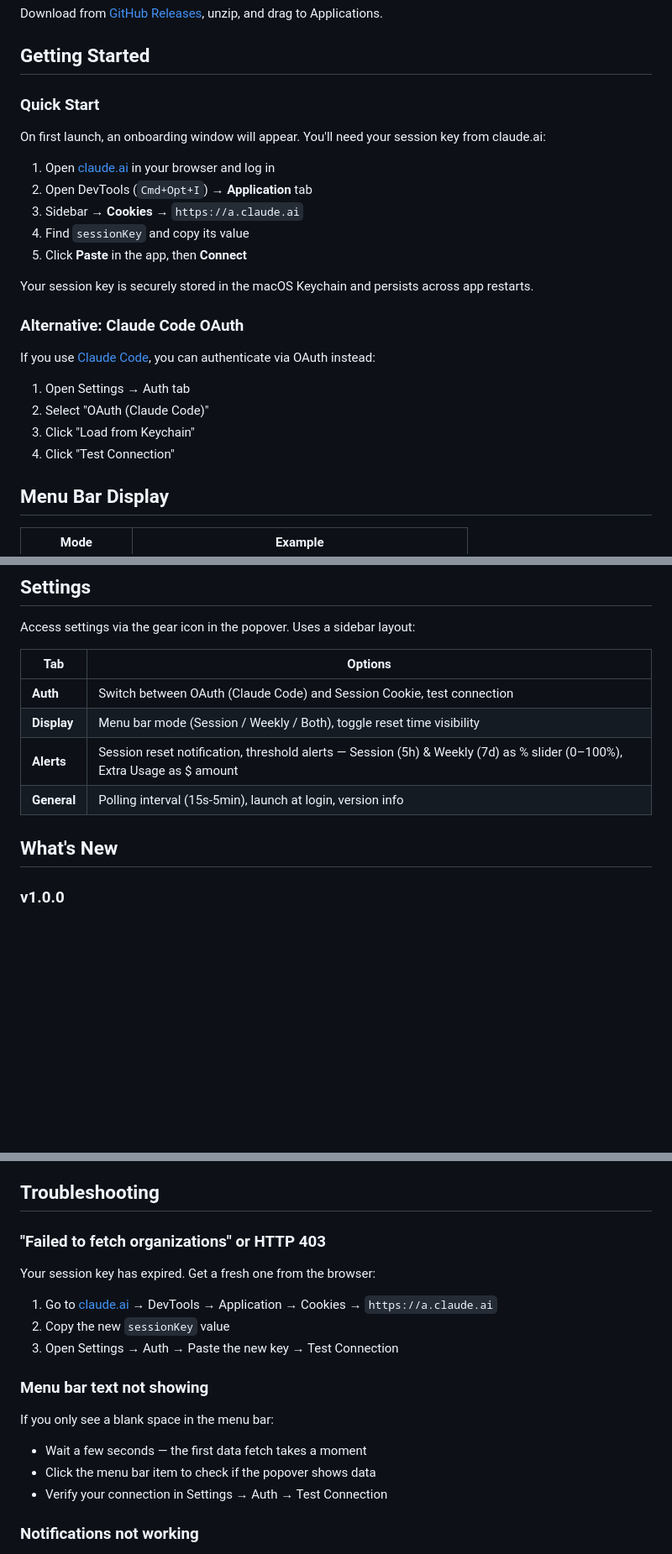
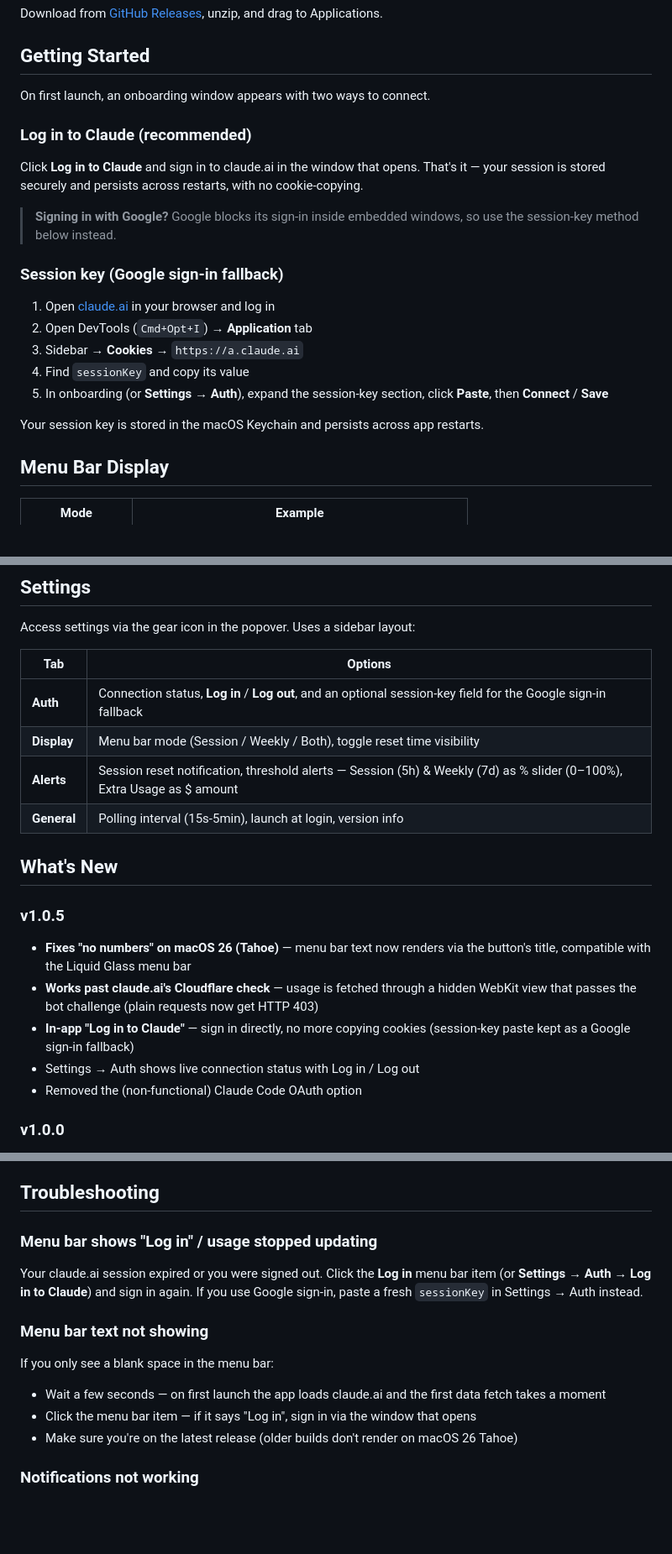
Before and after one commit to taejunoh/ClaudeBeat, a Markdown page: README.md, 3 parts joined by grey strips. Shown at 84% size. Rendered like a GitHub page; blank space fills up the shorter version.

Commit message:
docs: update README for in-app login and Cloudflare/WKWebView fetch
Replace the OAuth/manual-cookie onboarding with the new "Log in to Claude"
flow (session-key paste kept as the Google fallback), drop the removed
Claude Code OAuth section, refresh the Auth settings row, Troubleshooting,
and Security notes, and add a v1.0.5 What's New entry.

Co-Authored-By: Claude Opus 4.8 (1M context) <noreply@anthropic.com>

```diff
--- a/README.md
+++ b/README.md
@@ -62,26 +62,23 @@ Download from [GitHub Releases](https://github.com/taejunoh/ClaudeBeat/releases/
 
 ## Getting Started
 
-### Quick Start
+On first launch, an onboarding window appears with two ways to connect.
 
-On first launch, an onboarding window will appear. You'll need your session key from claude.ai:
+### Log in to Claude (recommended)
+
+Click **Log in to Claude** and sign in to claude.ai in the window that opens. That's it — your session is stored securely and persists across restarts, with no cookie-copying.
+
+> **Signing in with Google?** Google blocks its sign-in inside embedded windows, so use the session-key method below instead.
+
+### Session key (Google sign-in fallback)
 
 1. Open [claude.ai](https://claude.ai) in your browser and log in
 2. Open DevTools (`Cmd+Opt+I`) → **Application** tab
 3. Sidebar → **Cookies** → `https://a.claude.ai`
 4. Find `sessionKey` and copy its value
-5. Click **Paste** in the app, then **Connect**
+5. In onboarding (or **Settings → Auth**), expand the session-key section, click **Paste**, then **Connect** / **Save**
 
-Your session key is securely stored in the macOS Keychain and persists across app restarts.
-
-### Alternative: Claude Code OAuth
-
-If you use [Claude Code](https://docs.anthropic.com/en/docs/claude-code), you can authenticate via OAuth instead:
-
-1. Open Settings → Auth tab
-2. Select "OAuth (Claude Code)"
-3. Click "Load from Keychain"
-4. Click "Test Connection"
+Your session key is stored in the macOS Keychain and persists across app restarts.
 
 ## Menu Bar Display
 
@@ -97,12 +94,19 @@ Access settings via the gear icon in the popover. Uses a sidebar layout:
 
 | Tab | Options |
 |---|---|
-| **Auth** | Switch between OAuth (Claude Code) and Session Cookie, test connection |
+| **Auth** | Connection status, **Log in** / **Log out**, and an optional session-key field for the Google sign-in fallback |
 | **Display** | Menu bar mode (Session / Weekly / Both), toggle reset time visibility |
 | **Alerts** | Session reset notification, threshold alerts — Session (5h) & Weekly (7d) as % slider (0–100%), Extra Usage as $ amount |
 | **General** | Polling interval (15s-5min), launch at login, version info |
 
 ## What's New
+
+### v1.0.5
+- **Fixes "no numbers" on macOS 26 (Tahoe)** — menu bar text now renders via the button's title, compatible with the Liquid Glass menu bar
+- **Works past claude.ai's Cloudflare check** — usage is fetched through a hidden WebKit view that passes the bot challenge (plain requests now get HTTP 403)
+- **In-app "Log in to Claude"** — sign in directly, no more copying cookies (session-key paste kept as a Google sign-in fallback)
+- Settings → Auth shows live connection status with Log in / Log out
+- Removed the (non-functional) Claude Code OAuth option
 
 ### v1.0.0
 - Real-time 5h session and 7d weekly usage display in menu bar
@@ -119,17 +123,14 @@ Access settings via the gear icon in the popover. Uses a sidebar layout:
 
 ## Troubleshooting
 
-### "Failed to fetch organizations" or HTTP 403
-Your session key has expired. Get a fresh one from the browser:
-1. Go to [claude.ai](https://claude.ai) → DevTools → Application → Cookies → `https://a.claude.ai`
-2. Copy the new `sessionKey` value
-3. Open Settings → Auth → Paste the new key → Test Connection
+### Menu bar shows "Log in" / usage stopped updating
+Your claude.ai session expired or you were signed out. Click the **Log in** menu bar item (or **Settings → Auth → Log in to Claude**) and sign in again. If you use Google sign-in, paste a fresh `sessionKey` in Settings → Auth instead.
 
 ### Menu bar text not showing
 If you only see a blank space in the menu bar:
-- Wait a few seconds — the first data fetch takes a moment
-- Click the menu bar item to check if the popover shows data
-- Verify your connection in Settings → Auth → Test Connection
+- Wait a few seconds — on first launch the app loads claude.ai and the first data fetch takes a moment
+- Click the menu bar item — if it says "Log in", sign in via the window that opens
+- Make sure you're on the latest release (older builds don't render on macOS 26 Tahoe)
 
 ### Notifications not working
 - Make sure you're running the `.app` bundle (not `swift run`) — notifications require a proper app bundle
```
Also changed, not shown: other parts of README.md (+3 -4 lines).
